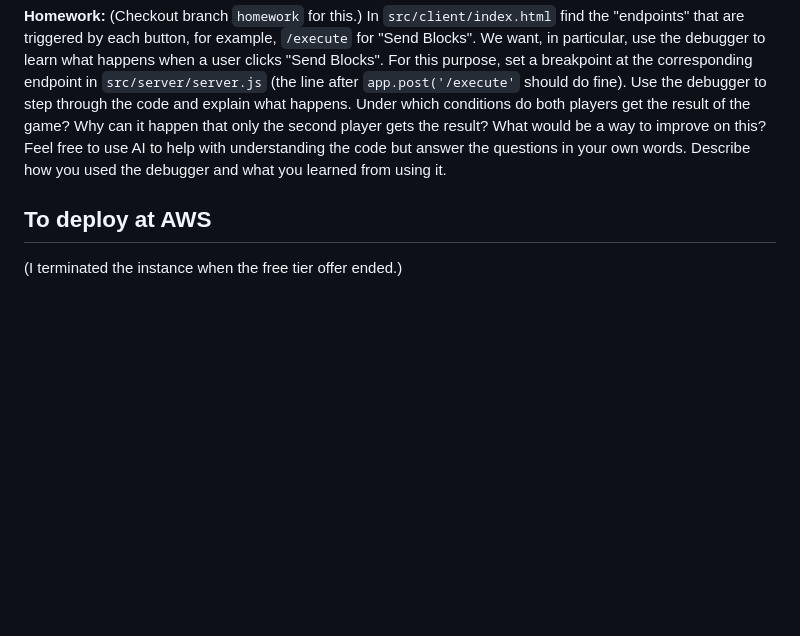
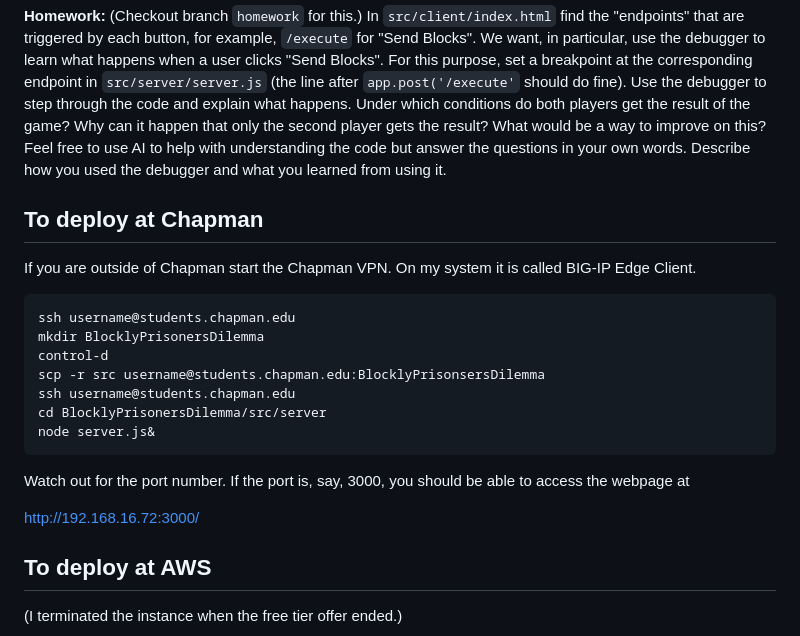
Before and after one commit to alexhkurz/BlocklyPrisonersDilemma, a Markdown page: README.md, the part around the change. Drawn GitHub-style; blank space fills up the shorter version.

Commit message:
deploy at Chapman instructions

````diff
--- a/README.md
+++ b/README.md
@@ -67,6 +67,25 @@ Make sure to open your local copy of your fork in VSCode using "Open Folder...".
 
 **Homework:** (Checkout branch `homework` for this.) In `src/client/index.html` find the "endpoints" that are triggered by each button, for example, `/execute` for "Send Blocks". We want, in particular, use the debugger to learn what happens when a user clicks "Send Blocks". For this purpose, set a breakpoint at the corresponding endpoint in `src/server/server.js` (the line after `app.post('/execute'` should do fine). Use the debugger to step through the code and explain what happens. Under which conditions do both players get the result of the game? Why can it happen that only the second player gets the result? What would be a way to improve on this? Feel free to use AI to help with understanding the code but answer the questions in your own words. Describe how you used the debugger and what you learned from using it.
 
+## To deploy at Chapman
+
+If you are outside of Chapman start the Chapman VPN. On my system it is called BIG-IP Edge Client.
+
+```
+ssh username@students.chapman.edu
+mkdir BlocklyPrisonersDilemma
+control-d
+scp -r src username@students.chapman.edu:BlocklyPrisonsersDilemma
+ssh username@students.chapman.edu
+cd BlocklyPrisonersDilemma/src/server
+node server.js&
+```
+
+Watch out for the port number. If the port is, say, 3000, you should be able to access the webpage at
+
+http://192.168.16.72:3000/
+
+
 ## To deploy at AWS
 
 (I terminated the instance when the free tier offer ended.)
````
